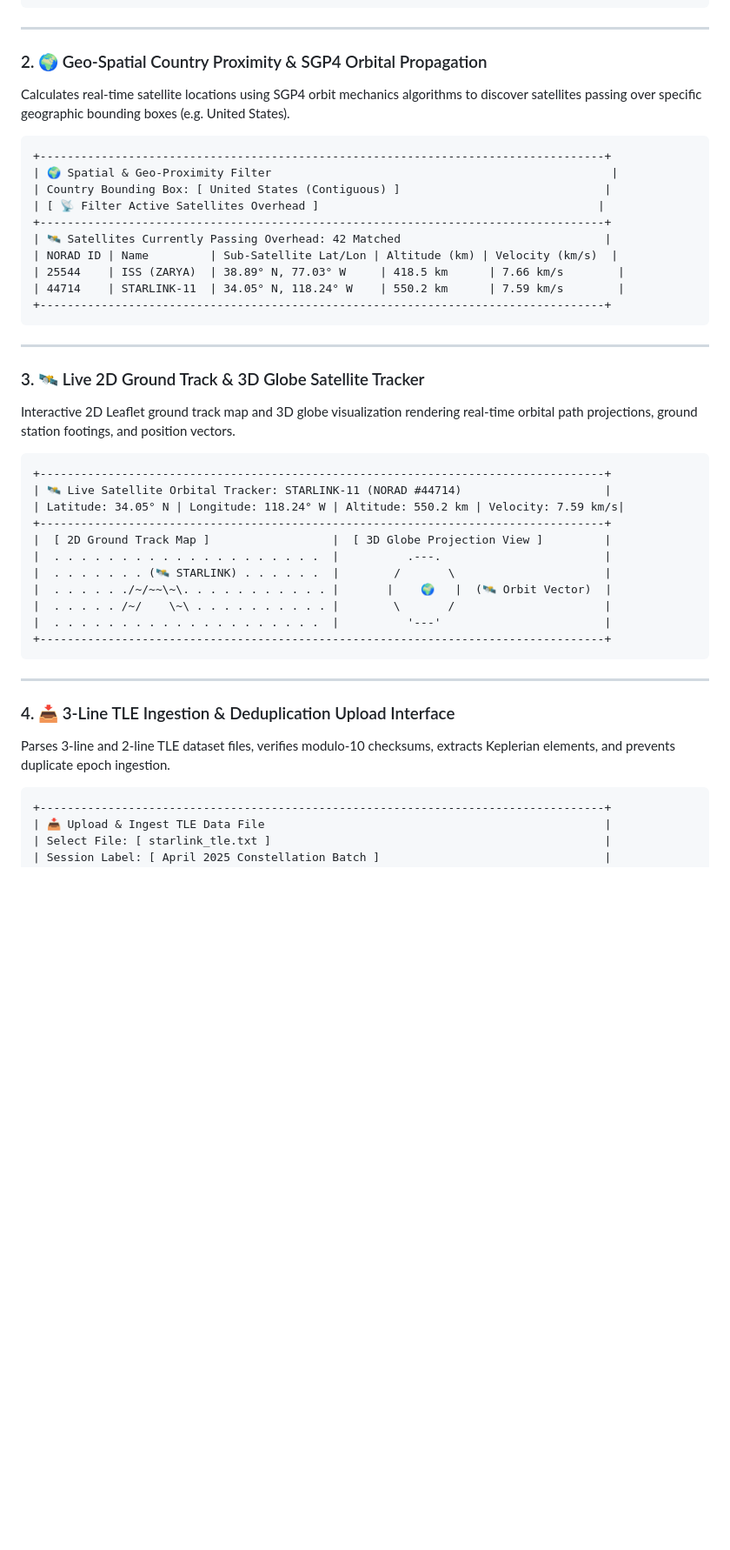
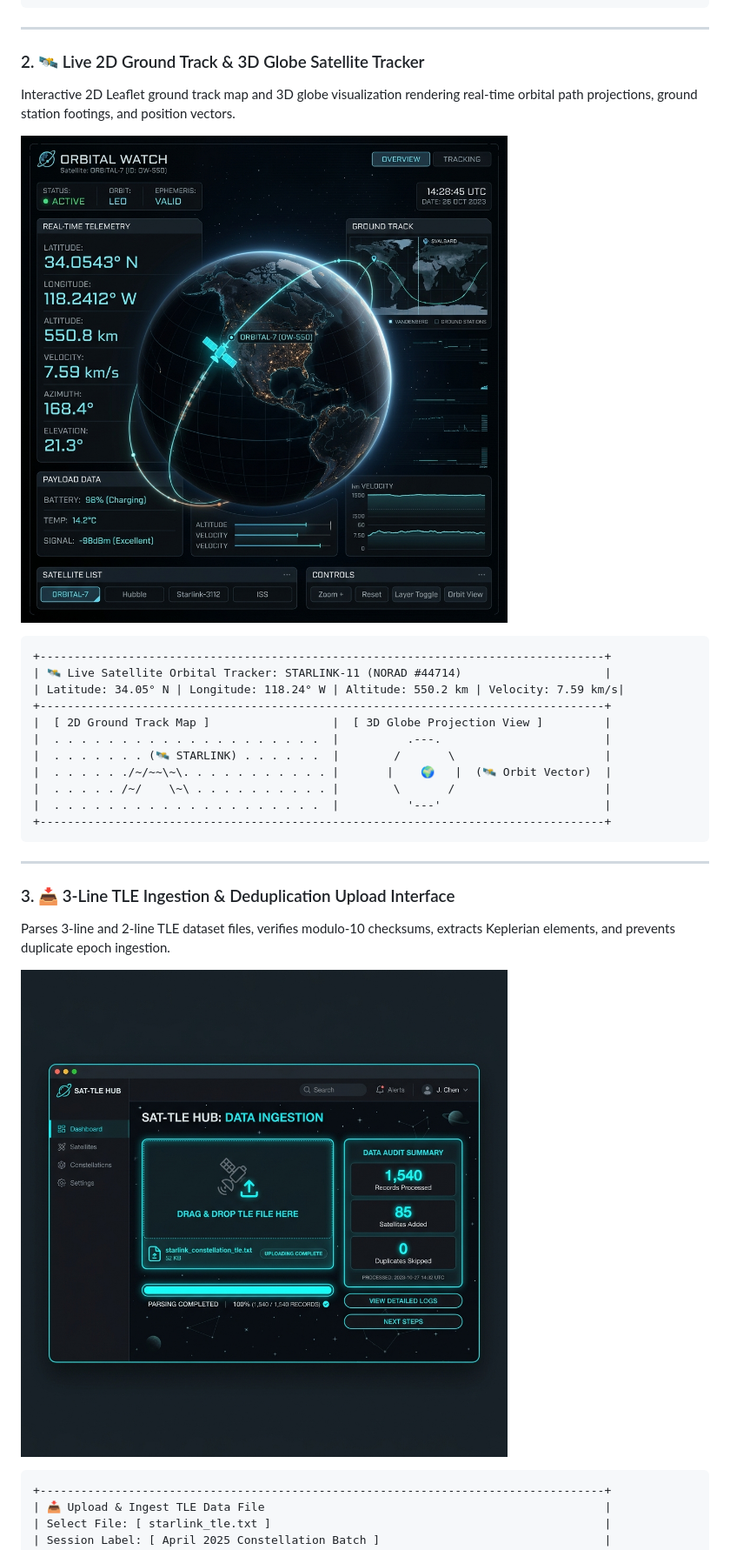
Before and after one commit to sethusrinivasan/satellite-tracker, a Markdown page: README.md, the part around the change printed below. Shown: that part at 87% size. Rendered like a GitHub page; pictures changed too: docs/images/tle_upload.png (added), docs/images/tracker.png (added); blank space fills up the shorter version.

Commit message:
docs(readme): add high-resolution feature screenshot UI images for AI Search, 3D Globe Tracker, TLE Upload, and Admin Dashboard

````diff
--- a/README.md
+++ b/README.md
@@ -57,26 +59,10 @@ Translates plain English queries into validated read-only SQL queries using loca
 
 ---
 
-### 2. 🌍 Geo-Spatial Country Proximity & SGP4 Orbital Propagation
-Calculates real-time satellite locations using SGP4 orbit mechanics algorithms to discover satellites passing over specific geographic bounding boxes (e.g. United States).
+### 2. 🛰️ Live 2D Ground Track & 3D Globe Satellite Tracker
+Interactive 2D Leaflet ground track map and 3D globe visualization rendering real-time orbital path projections, ground station footings, and position vectors.
 
-```
-+-----------------------------------------------------------------------------------+
-| 🌍 Spatial & Geo-Proximity Filter                                                  |
-| Country Bounding Box: [ United States (Contiguous) ]                              |
-| [ 📡 Filter Active Satellites Overhead ]                                         |
-+-----------------------------------------------------------------------------------+
-| 🛰️ Satellites Currently Passing Overhead: 42 Matched                              |
-| NORAD ID | Name         | Sub-Satellite Lat/Lon | Altitude (km) | Velocity (km/s)  |
-| 25544    | ISS (ZARYA)  | 38.89° N, 77.03° W     | 418.5 km      | 7.66 km/s        |
-| 44714    | STARLINK-11  | 34.05° N, 118.24° W    | 550.2 km      | 7.59 km/s        |
-+-----------------------------------------------------------------------------------+
-```
-
----
-
-### 3. 🛰️ Live 2D Ground Track & 3D Globe Satellite Tracker
-Interactive 2D Leaflet ground track map and 3D globe visualization rendering real-time orbital path projections, ground station footings, and position vectors.
+![Live 3D Globe Orbit Tracker Screenshot](docs/images/tracker.png)
 
 ```
 +-----------------------------------------------------------------------------------+
@@ -94,8 +80,10 @@ Interactive 2D Leaflet ground track map and 3D globe visualization rendering rea
 
 ---
 
-### 4. 📥 3-Line TLE Ingestion & Deduplication Upload Interface
+### 3. 📥 3-Line TLE Ingestion & Deduplication Upload Interface
 Parses 3-line and 2-line TLE dataset files, verifies modulo-10 checksums, extracts Keplerian elements, and prevents duplicate epoch ingestion.
+
+![TLE Data Upload Interface Screenshot](docs/images/tle_upload.png)
 
 ```
 +-----------------------------------------------------------------------------------+
````
Also changed, not shown: other parts of README.md (+5 -1 lines), docs/images/admin_panel.png (added), docs/images/ai_search.png (added).
